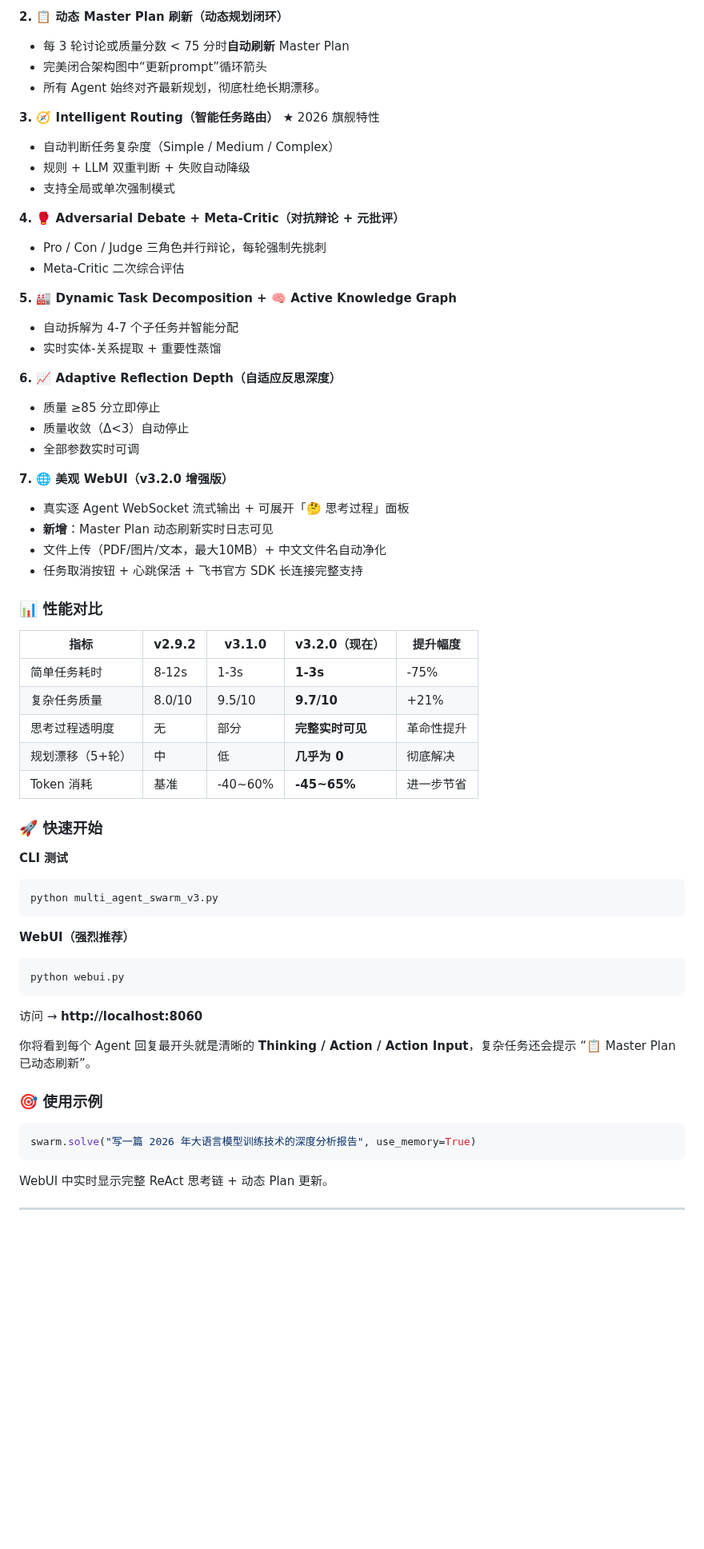
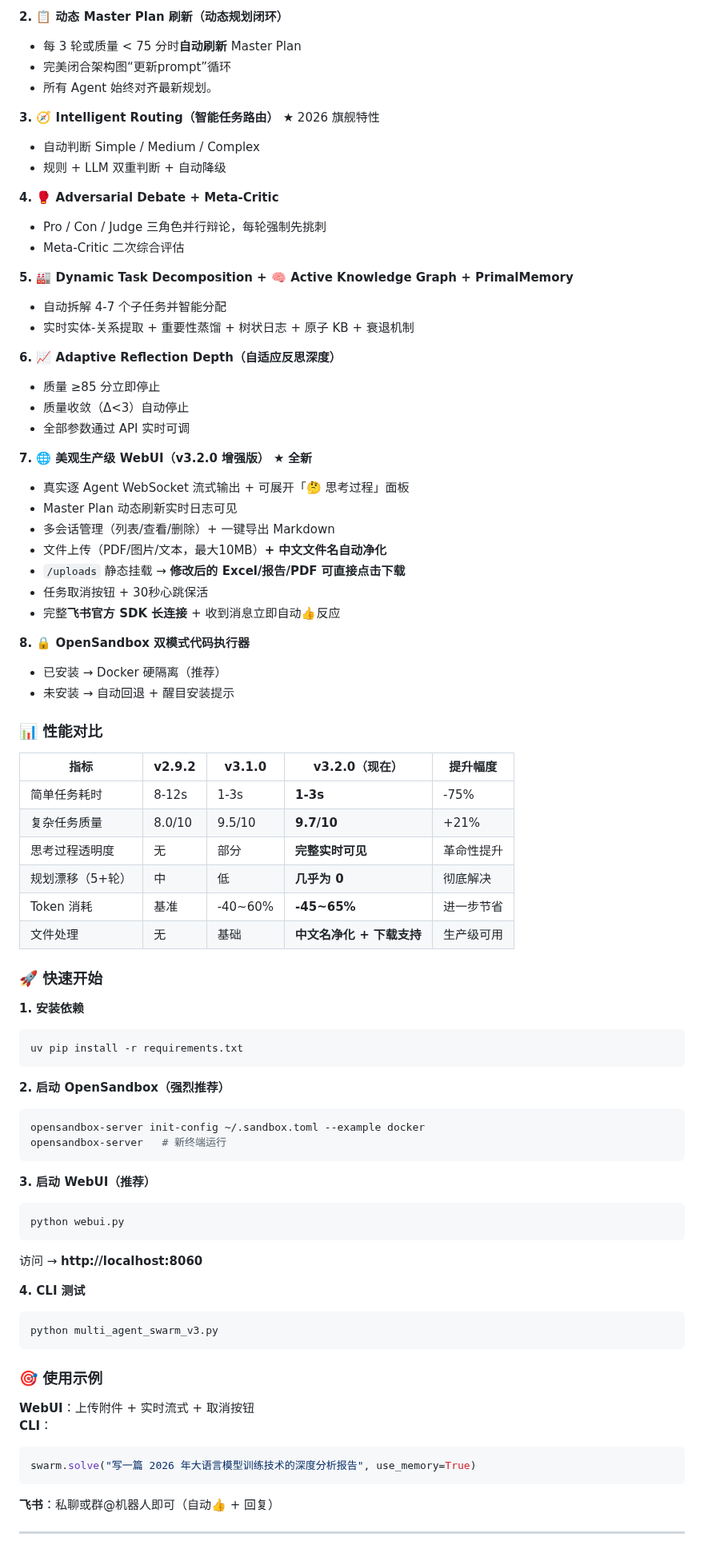
Before and after one commit to huanglynch/MultiAgentSwarm, a Markdown page: README.md, the part around one of its changes. Shown at 80% size. GitHub-like rendering; blank space fills up the shorter version.

````diff
--- a/README.md
+++ b/README.md
@@ -125,65 +161,83 @@ WebUI 中实时显示完整 ReAct 思考链 + 动态 Plan 更新。
 
 **2. 📋 动态 Master Plan 刷新（动态规划闭环）**
-- 每 3 轮讨论或质量分数 < 75 分时**自动刷新** Master Plan
-- 完美闭合架构图中“更新prompt”循环箭头
-- 所有 Agent 始终对齐最新规划，彻底杜绝长期漂移。
+- 每 3 轮或质量 < 75 分时**自动刷新** Master Plan
+- 完美闭合架构图“更新prompt”循环
+- 所有 Agent 始终对齐最新规划。
 
 **3. 🧭 Intelligent Routing（智能任务路由）** ★ 2026 旗舰特性
-- 自动判断任务复杂度（Simple / Medium / Complex）
-- 规则 + LLM 双重判断 + 失败自动降级
-- 支持全局或单次强制模式
+- 自动判断 Simple / Medium / Complex
+- 规则 + LLM 双重判断 + 自动降级
 
-**4. 🥊 Adversarial Debate + Meta-Critic（对抗辩论 + 元批评）**
+**4. 🥊 Adversarial Debate + Meta-Critic**
 - Pro / Con / Judge 三角色并行辩论，每轮强制先挑刺
 - Meta-Critic 二次综合评估
 
-**5. 🏭 Dynamic Task Decomposition + 🧠 Active Knowledge Graph**
-- 自动拆解为 4-7 个子任务并智能分配
-- 实时实体-关系提取 + 重要性蒸馏
+**5. 🏭 Dynamic Task Decomposition + 🧠 Active Knowledge Graph + PrimalMemory**
+- 自动拆解 4-7 个子任务并智能分配
+- 实时实体-关系提取 + 重要性蒸馏 + 树状日志 + 原子 KB + 衰退机制
 
 **6. 📈 Adaptive Reflection Depth（自适应反思深度）**
 - 质量 ≥85 分立即停止
 - 质量收敛（Δ<3）自动停止
-- 全部参数实时可调
+- 全部参数通过 API 实时可调
 
-**7. 🌐 美观 WebUI（v3.2.0 增强版）**
+**7. 🌐 美观生产级 WebUI（v3.2.0 增强版）** ★ **全新**
 - 真实逐 Agent WebSocket 流式输出 + 可展开「🤔 思考过程」面板
-- **新增**：Master Plan 动态刷新实时日志可见
-- 文件上传（PDF/图片/文本，最大10MB）+ 中文文件名自动净化
-- 任务取消按钮 + 心跳保活 + 飞书官方 SDK 长连接完整支持
+- Master Plan 动态刷新实时日志可见
+- 多会话管理（列表/查看/删除）+ 一键导出 Markdown
+- 文件上传（PDF/图片/文本，最大10MB）**+ 中文文件名自动净化**
+- `/uploads` 静态挂载 → **修改后的 Excel/报告/PDF 可直接点击下载**
+- 任务取消按钮 + 30秒心跳保活
+- 完整**飞书官方 SDK 长连接** + 收到消息立即自动👍反应
+
+**8. 🔒 OpenSandbox 双模式代码执行器**
+- 已安装 → Docker 硬隔离（推荐）
+- 未安装 → 自动回退 + 醒目安装提示
 
 ### 📊 性能对比
 
-| 指标               | v2.9.2 | v3.1.0     | v3.2.0（现在）      | 提升幅度       |
-|--------------------|--------|------------|---------------------|----------------|
-| 简单任务耗时       | 8-12s  | 1-3s       | **1-3s**            | -75%           |
-| 复杂任务质量       | 8.0/10 | 9.5/10     | **9.7/10**          | +21%           |
-| 思考过程透明度     | 无     | 部分       | **完整实时可见**    | 革命性提升     |
-| 规划漂移（5+轮）   | 中     | 低         | **几乎为 0**        | 彻底解决       |
-| Token 消耗         | 基准   | -40~60%    | **-45~65%**         | 进一步节省     |
+| 指标               | v2.9.2 | v3.1.0     | v3.2.0（现在）               | 提升幅度       |
+|--------------------|--------|------------|------------------------------|----------------|
+| 简单任务耗时       | 8-12s  | 1-3s       | **1-3s**                     | -75%           |
+| 复杂任务质量       | 8.0/10 | 9.5/10     | **9.7/10**                   | +21%           |
+| 思考过程透明度     | 无     | 部分       | **完整实时可见**             | 革命性提升     |
+| 规划漂移（5+轮）   | 中     | 低         | **几乎为 0**                 | 彻底解决       |
+| Token 消耗         | 基准   | -40~60%    | **-45~65%**                  | 进一步节省     |
+| 文件处理           | 无     | 基础       | **中文名净化 + 下载支持**    | 生产级可用     |
 
 ### 🚀 快速开始
 
-**CLI 测试**
+**1. 安装依赖**
 ```bash
-python multi_agent_swarm_v3.py
+uv pip install -r requirements.txt
 ```
 
-**WebUI（强烈推荐）**
+**2. 启动 OpenSandbox（强烈推荐）**
+```bash
+opensandbox-server init-config ~/.sandbox.toml --example docker
+opensandbox-server   # 新终端运行
+```
+
+**3. 启动 WebUI（推荐）**
 ```bash
 python webui.py
 ```
 访问 → **http://localhost:8060**
 
-你将看到每个 Agent 回复最开头就是清晰的 **Thinking / Action / Action Input**，复杂任务还会提示 “📋 Master Plan 已动态刷新”。
+**4. CLI 测试**
+```bash
+python multi_agent_swarm_v3.py
+```
 
 ### 🎯 使用示例
 
+**WebUI**：上传附件 + 实时流式 + 取消按钮
+**CLI**：
 ```python
 swarm.solve("写一篇 2026 年大语言模型训练技术的深度分析报告", use_memory=True)
 ```
 
-WebUI 中实时显示完整 ReAct 思考链 + 动态 Plan 更新。
+**飞书**：私聊或群@机器人即可（自动👍 + 回复）
 
 ---
 
````
Also changed, not shown: other parts of README.md (+81 -46 lines).
